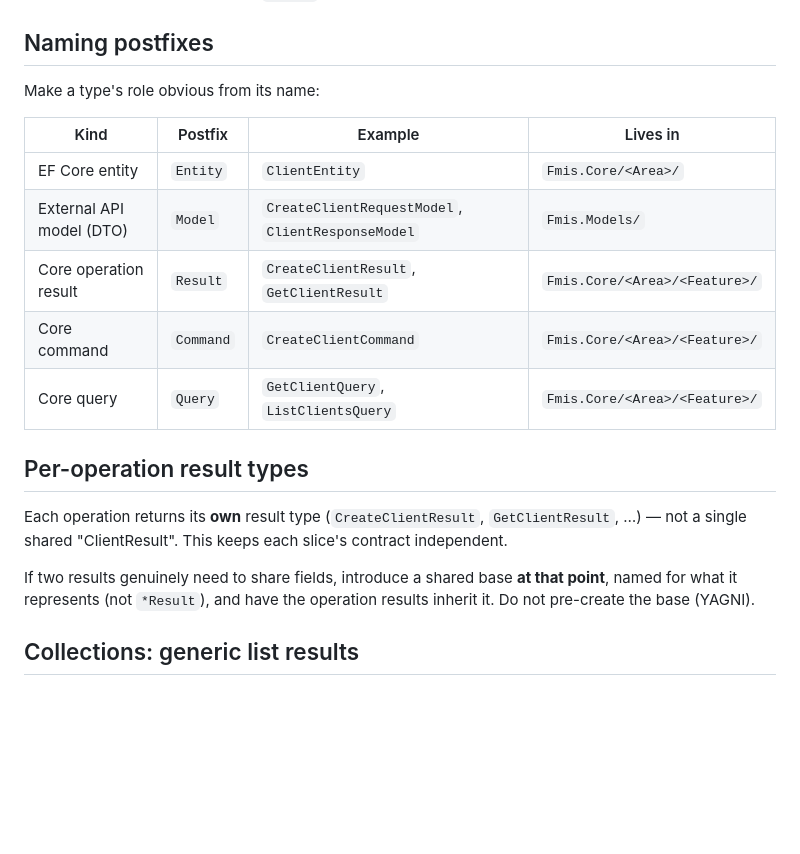
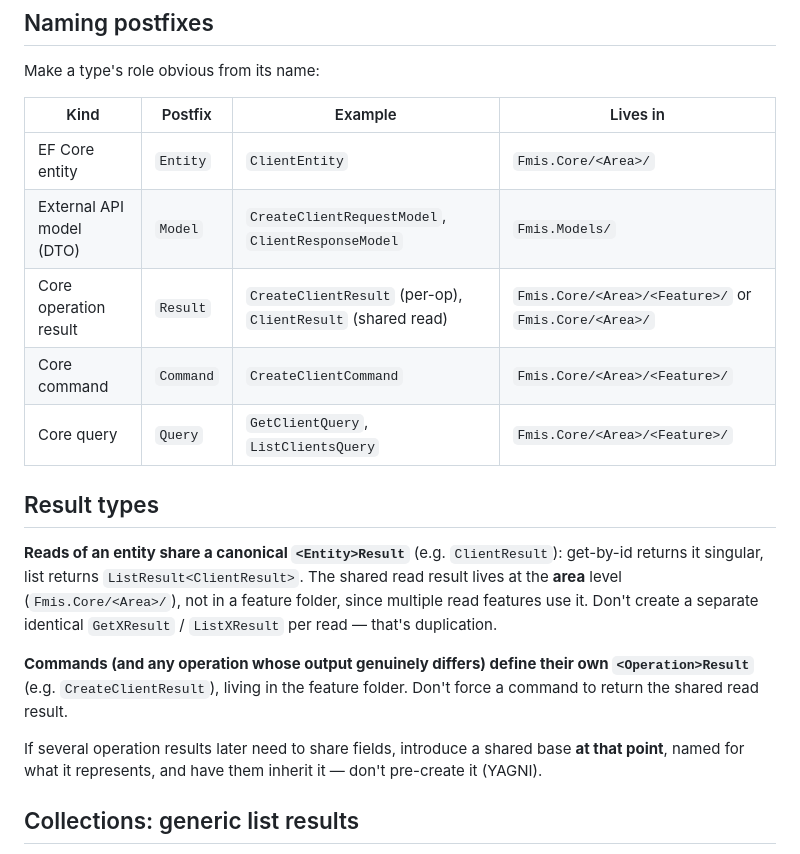
Before and after one commit to uplift-klinker/modern-fmis, a Markdown page: docs/conventions/backend-code-conventions.md, the part around the change. Drawn GitHub-style; blank space fills up the shorter version.

Commit message:
Share a canonical ClientResult across reads
GetClient returns ClientResult (singular); ListClients returns
ListResult<ClientResult>. Remove the identical GetClientResult and
ListClientsResult. ClientResult lives at the Clients area level.
CreateClient keeps its own CreateClientResult. Update conventions.

Co-Authored-By: Claude Opus 4.8 (1M context) <noreply@anthropic.com>

```diff
--- a/docs/conventions/backend-code-conventions.md
+++ b/docs/conventions/backend-code-conventions.md
@@ -10,15 +10,17 @@ Make a type's role obvious from its name:
 |---|---|---|---|
 | EF Core entity | `Entity` | `ClientEntity` | `Fmis.Core/<Area>/` |
 | External API model (DTO) | `Model` | `CreateClientRequestModel`, `ClientResponseModel` | `Fmis.Models/` |
-| Core operation result | `Result` | `CreateClientResult`, `GetClientResult` | `Fmis.Core/<Area>/<Feature>/` |
+| Core operation result | `Result` | `CreateClientResult` (per-op), `ClientResult` (shared read) | `Fmis.Core/<Area>/<Feature>/` or `Fmis.Core/<Area>/` |
 | Core command | `Command` | `CreateClientCommand` | `Fmis.Core/<Area>/<Feature>/` |
 | Core query | `Query` | `GetClientQuery`, `ListClientsQuery` | `Fmis.Core/<Area>/<Feature>/` |
 
-## Per-operation result types
+## Result types
 
-Each operation returns its **own** result type (`CreateClientResult`, `GetClientResult`, …) — not a single shared "ClientResult". This keeps each slice's contract independent.
+**Reads of an entity share a canonical `<Entity>Result`** (e.g. `ClientResult`): get-by-id returns it singular, list returns `ListResult<ClientResult>`. The shared read result lives at the **area** level (`Fmis.Core/<Area>/`), not in a feature folder, since multiple read features use it. Don't create a separate identical `GetXResult` / `ListXResult` per read — that's duplication.
 
-If two results genuinely need to share fields, introduce a shared base **at that point**, named for what it represents (not `*Result`), and have the operation results inherit it. Do not pre-create the base (YAGNI).
+**Commands (and any operation whose output genuinely differs) define their own `<Operation>Result`** (e.g. `CreateClientResult`), living in the feature folder. Don't force a command to return the shared read result.
+
+If several operation results later need to share fields, introduce a shared base **at that point**, named for what it represents, and have them inherit it — don't pre-create it (YAGNI).
 
 ## Collections: generic list results
 
```
Also changed, not shown: 1 other file.
